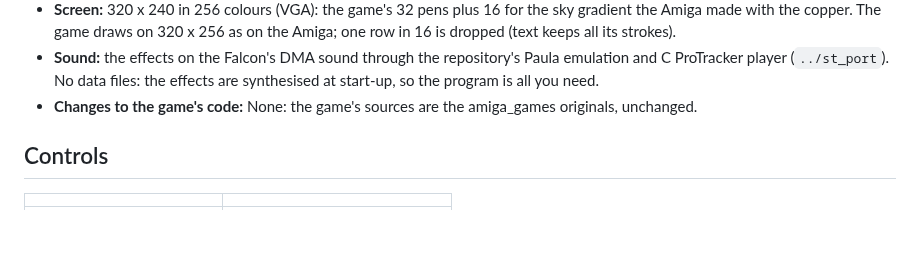
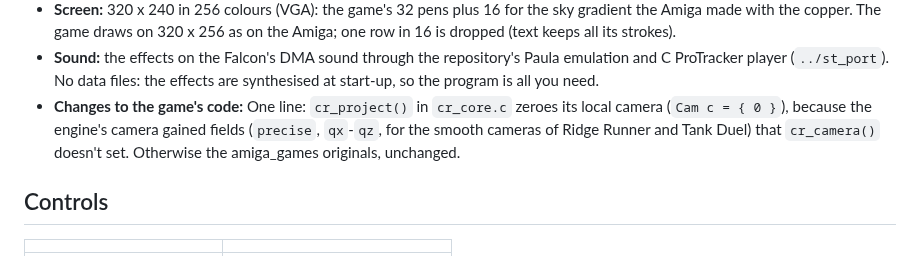
Before and after one commit to geekychris/atari_st_games, a Markdown page: canyon_rail/README.md, the part around the change. Drawn GitHub-style; blank space fills up the shorter version.

```diff
--- a/canyon_rail/README.md
+++ b/canyon_rail/README.md
@@ -27,7 +27,10 @@ amiga_games and built for the Falcon as they are.
   repository's Paula emulation and C ProTracker player (`../st_port`).
   No data files: the effects are synthesised at start-up, so the program is all you need.
 - **Changes to the game's code:**
-  None: the game's sources are the amiga_games originals, unchanged.
+  One line: `cr_project()` in `cr_core.c` zeroes its local camera
+  (`Cam c = { 0 }`), because the engine's camera gained fields (`precise`,
+  `qx`-`qz`, for the smooth cameras of Ridge Runner and Tank Duel) that
+  `cr_camera()` doesn't set. Otherwise the amiga_games originals, unchanged.
 
 ## Controls
 
```
Also changed, not shown: ridge_runner/docs/play.png, ridge_runner/docs/play_060.png, tank_duel/docs/play.png, tank_duel/docs/play_060.png, 6 other files.
